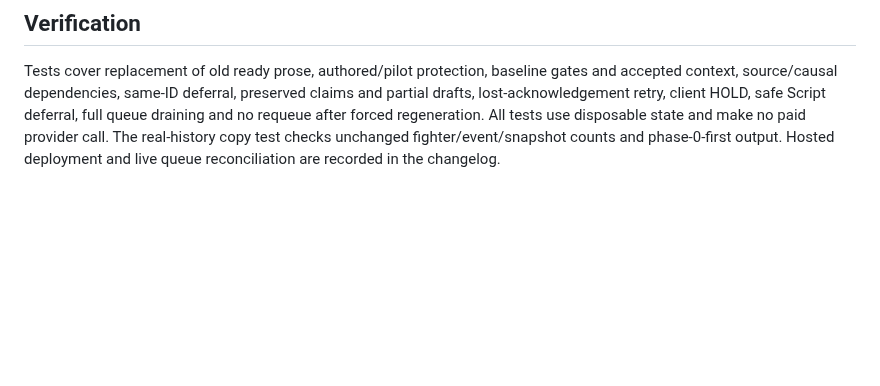
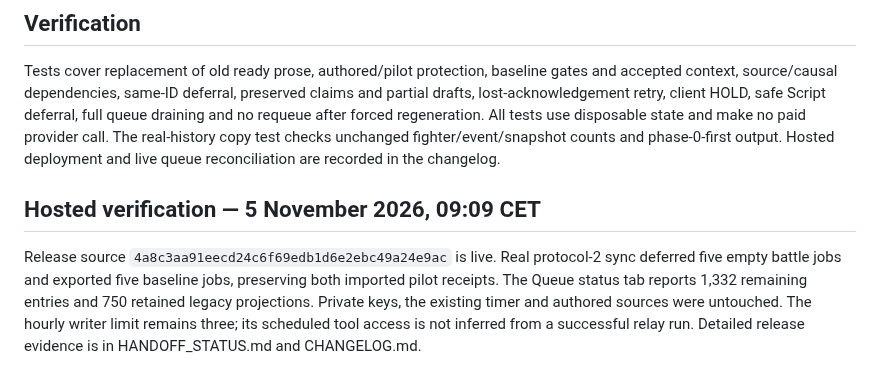
Before and after one commit to fryndlz/NCCE, a Markdown page: docs/WRITING_WATERFALL.md, the part around the change. Drawn GitHub-style; blank space fills up the shorter version.

Commit message:
Verify live waterfall, legacy inventory and reprioritized baseline queue [skip render]

```diff
--- a/docs/WRITING_WATERFALL.md
+++ b/docs/WRITING_WATERFALL.md
@@ -121,3 +121,7 @@ safe Script deferral, full queue draining and no requeue after forced regenerati
 All tests use disposable state and make no paid provider call. The real-history
 copy test checks unchanged fighter/event/snapshot counts and phase-0-first output.
 Hosted deployment and live queue reconciliation are recorded in the changelog.
+
+## Hosted verification — 5 November 2026, 09:09 CET
+
+Release source `4a8c3aa91eecd24c6f69edb1d6e2ebc49a24e9ac` is live. Real protocol-2 sync deferred five empty battle jobs and exported five baseline jobs, preserving both imported pilot receipts. The Queue status tab reports 1,332 remaining entries and 750 retained legacy projections. Private keys, the existing timer and authored sources were untouched. The hourly writer limit remains three; its scheduled tool access is not inferred from a successful relay run. Detailed release evidence is in HANDOFF_STATUS.md and CHANGELOG.md.
```
Also changed, not shown: CHANGELOG.md (+3 -0 lines), docs/HANDOFF_STATUS.md (+3 -0 lines).
